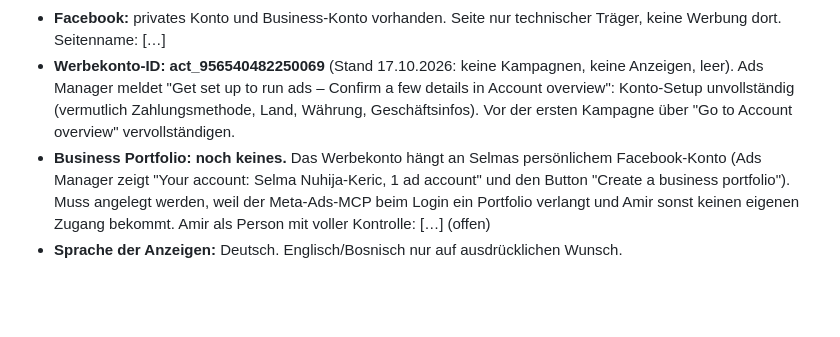
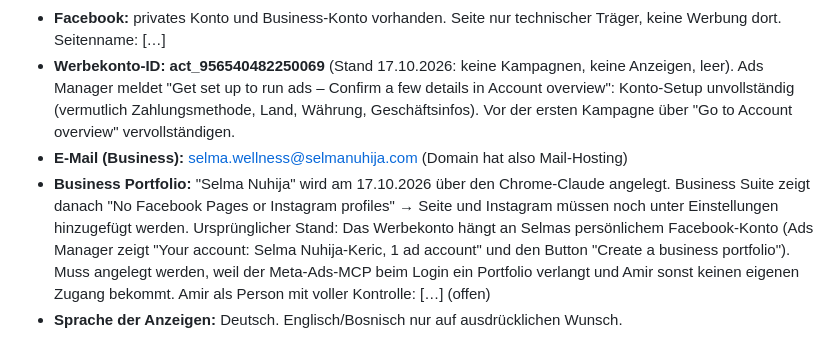
Before and after one commit to amirprada/Shramba, a Markdown page: selma-ads/kunde/selma.md, the part around the change. Drawn GitHub-style; blank space fills up the shorter version.

Commit message:
Selma: Business-Mail und Portfolio-Status eingetragen
Co-Authored-By: Claude Fable 5.1 <noreply@anthropic.com>
Claude-Session: https://claude.ai/code/session_01HKXydRTQS3ZMCLYUZVkCXQ

```diff
--- a/selma-ads/kunde/selma.md
+++ b/selma-ads/kunde/selma.md
@@ -18,7 +18,8 @@ Anzeigen nur, was hier steht.
   overview": Konto-Setup unvollständig (vermutlich Zahlungsmethode, Land,
   Währung, Geschäftsinfos). Vor der ersten Kampagne über "Go to Account
   overview" vervollständigen.
-- **Business Portfolio:** **noch keines.** Das Werbekonto hängt an Selmas persönlichem
+- **E-Mail (Business):** selma.wellness@selmanuhija.com (Domain hat also Mail-Hosting)
+- **Business Portfolio:** "Selma Nuhija" wird am 17.10.2026 über den Chrome-Claude angelegt. Business Suite zeigt danach "No Facebook Pages or Instagram profiles" → Seite und Instagram müssen noch unter Einstellungen hinzugefügt werden. Ursprünglicher Stand: Das Werbekonto hängt an Selmas persönlichem
   Facebook-Konto (Ads Manager zeigt "Your account: Selma Nuhija-Keric, 1 ad account"
   und den Button "Create a business portfolio"). Muss angelegt werden, weil der
   Meta-Ads-MCP beim Login ein Portfolio verlangt und Amir sonst keinen eigenen
```
